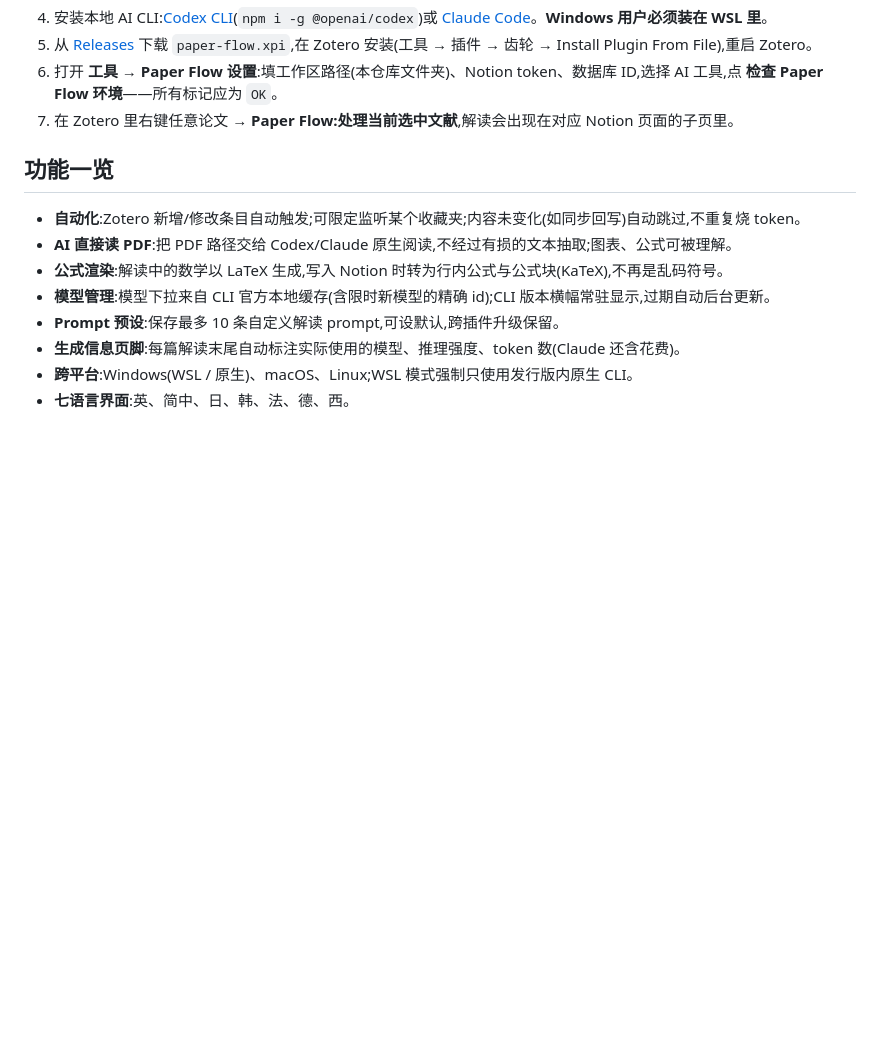
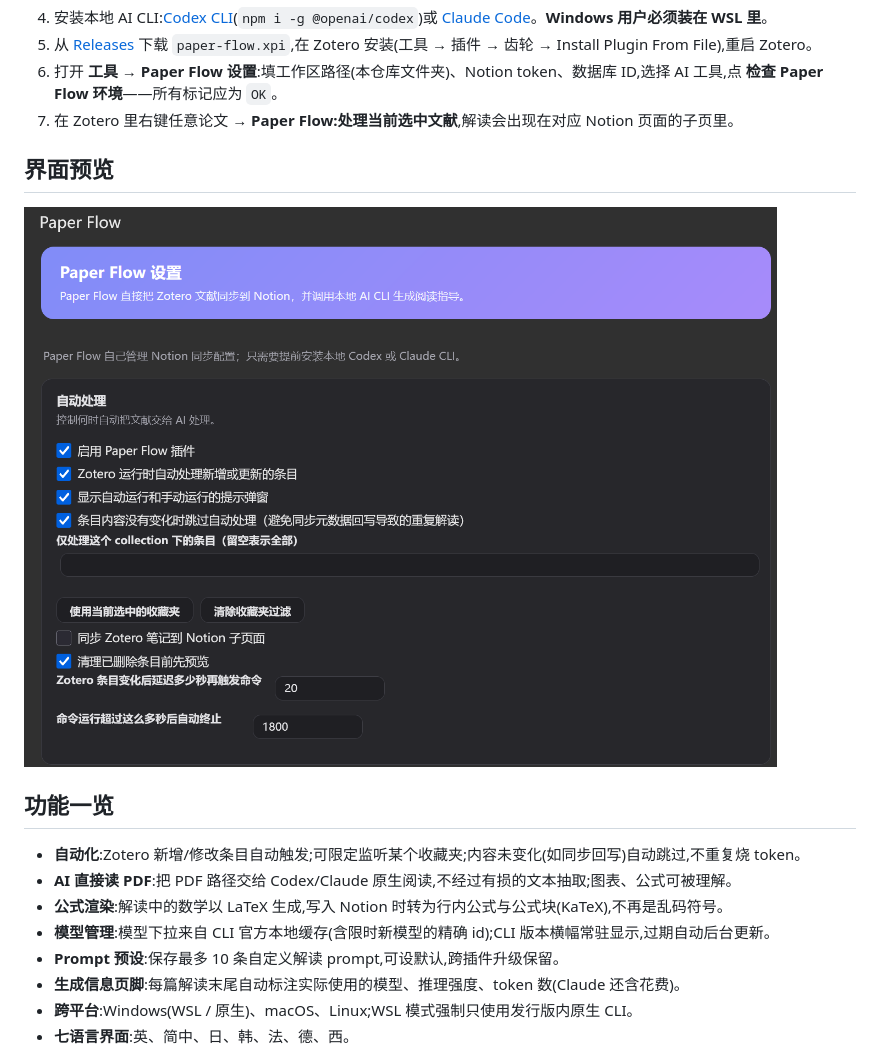
Before and after one commit to LockFaiz/paper-notion-flow, a Markdown page: README.zh-CN.md, the part around the change. Rendered like a GitHub page; pictures changed too: docs/images/plugin-settings-zh.png (added); blank space fills up the shorter version.

```diff
--- a/README.zh-CN.md
+++ b/README.zh-CN.md
@@ -24,6 +24,10 @@
 5. 从 [Releases](https://github.com/LockFaiz/paper-notion-flow/releases) 下载 `paper-flow.xpi`,在 Zotero 安装(工具 → 插件 → 齿轮 → Install Plugin From File),重启 Zotero。
 6. 打开 **工具 → Paper Flow 设置**:填工作区路径(本仓库文件夹)、Notion token、数据库 ID,选择 AI 工具,点 **检查 Paper Flow 环境**——所有标记应为 `OK`。
 7. 在 Zotero 里右键任意论文 → **Paper Flow:处理当前选中文献**,解读会出现在对应 Notion 页面的子页里。
+
+## 界面预览
+
+![Paper Flow 设置页](docs/images/plugin-settings-zh.png)
 
 ## 功能一览
 
```
Also changed, not shown: README.md (+4 -0 lines), docs/images/plugin-settings-en.png (added), 2 other files.
